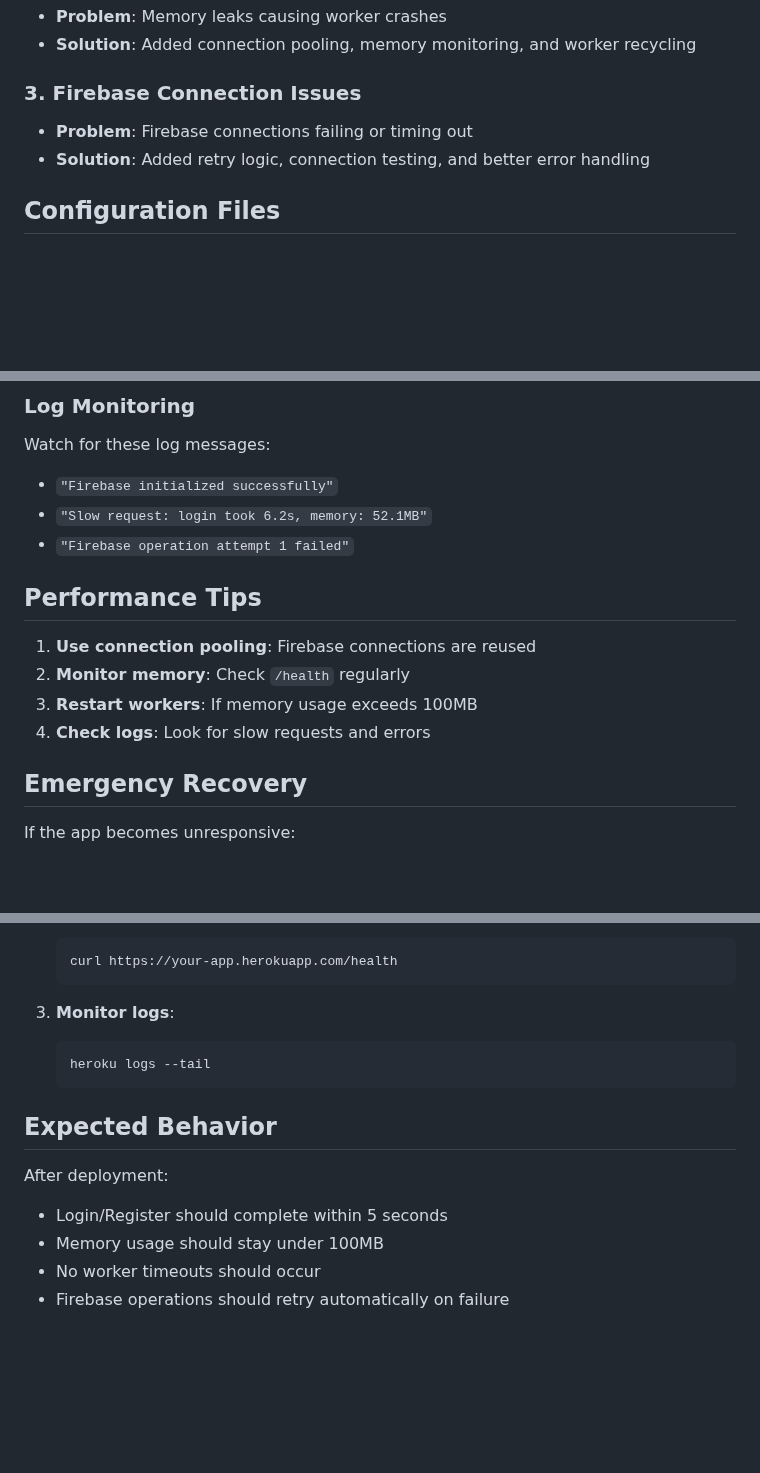
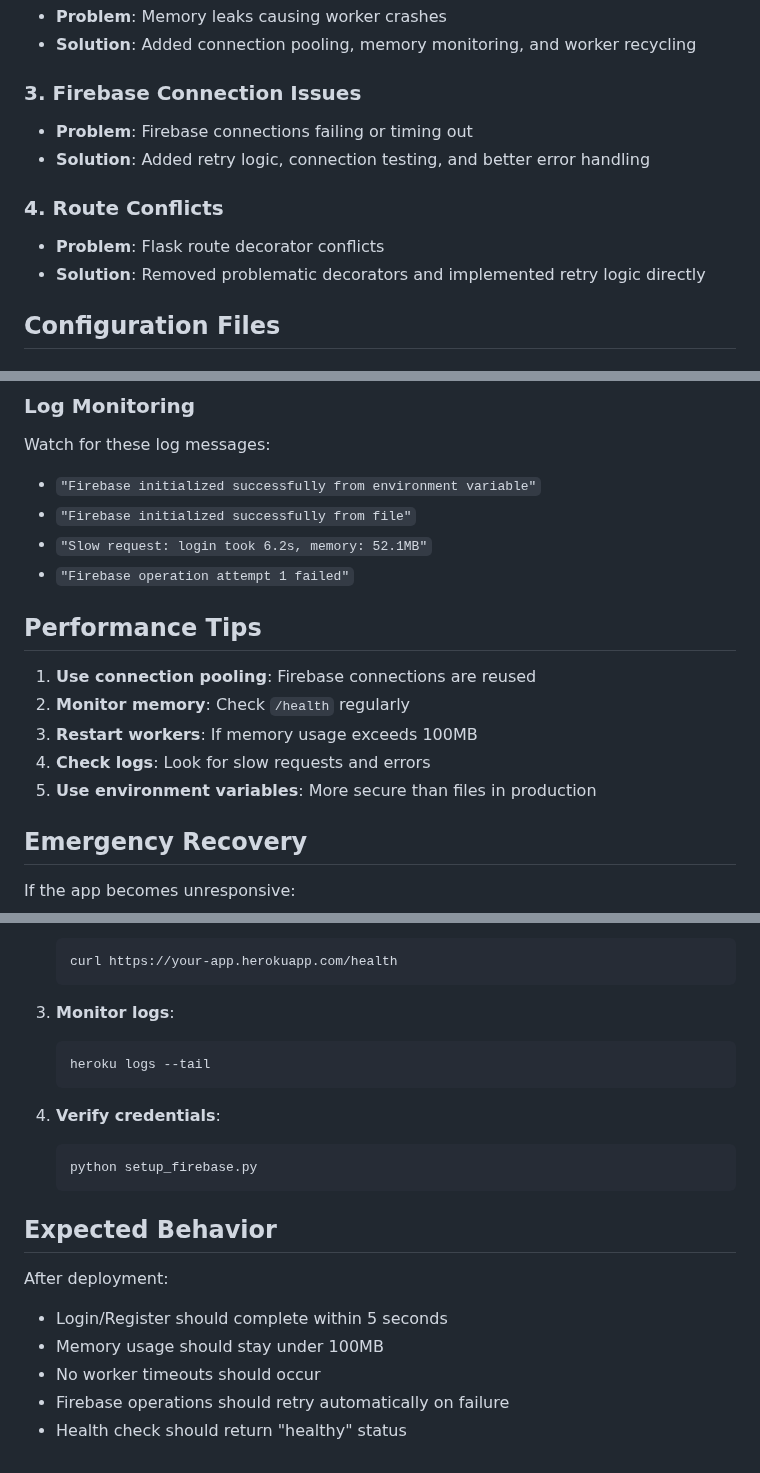
Before and after one commit to Mursaleen-4/Banking, a Markdown page: DEPLOYMENT.md, 3 parts joined by grey strips. Rendered like a GitHub page; blank space fills up the shorter version.

````diff
--- a/DEPLOYMENT.md
+++ b/DEPLOYMENT.md
@@ -17,6 +17,10 @@ This guide helps resolve worker timeout and memory issues when deploying the Fla
 - **Problem**: Firebase connections failing or timing out
 - **Solution**: Added retry logic, connection testing, and better error handling
 
+### 4. Route Conflicts
+- **Problem**: Flask route decorator conflicts
+- **Solution**: Removed problematic decorators and implemented retry logic directly
+
 ## Configuration Files
 
 ### gunicorn.conf.py
@@ -84,7 +118,8 @@ curl https://your-app.herokuapp.com/health
 
 ### Log Monitoring
 Watch for these log messages:
-- `"Firebase initialized successfully"`
+- `"Firebase initialized successfully from environment variable"`
+- `"Firebase initialized successfully from file"`
 - `"Slow request: login took 6.2s, memory: 52.1MB"`
 - `"Firebase operation attempt 1 failed"`
 
@@ -94,6 +129,7 @@ Watch for these log messages:
 2. **Monitor memory**: Check `/health` regularly
 3. **Restart workers**: If memory usage exceeds 100MB
 4. **Check logs**: Look for slow requests and errors
+5. **Use environment variables**: More secure than files in production
 
 ## Emergency Recovery
 
@@ -114,6 +150,11 @@ If the app becomes unresponsive:
    heroku logs --tail
    ```
 
+4. **Verify credentials**:
+   ```bash
+   python setup_firebase.py
+   ```
+
 ## Expected Behavior
 
 After deployment:
@@ -121,3 +162,4 @@ After deployment:
 - Memory usage should stay under 100MB
 - No worker timeouts should occur
 - Firebase operations should retry automatically on failure
+- Health check should return "healthy" status
````
Also changed, not shown: other parts of DEPLOYMENT.md (+32 -2 lines).
